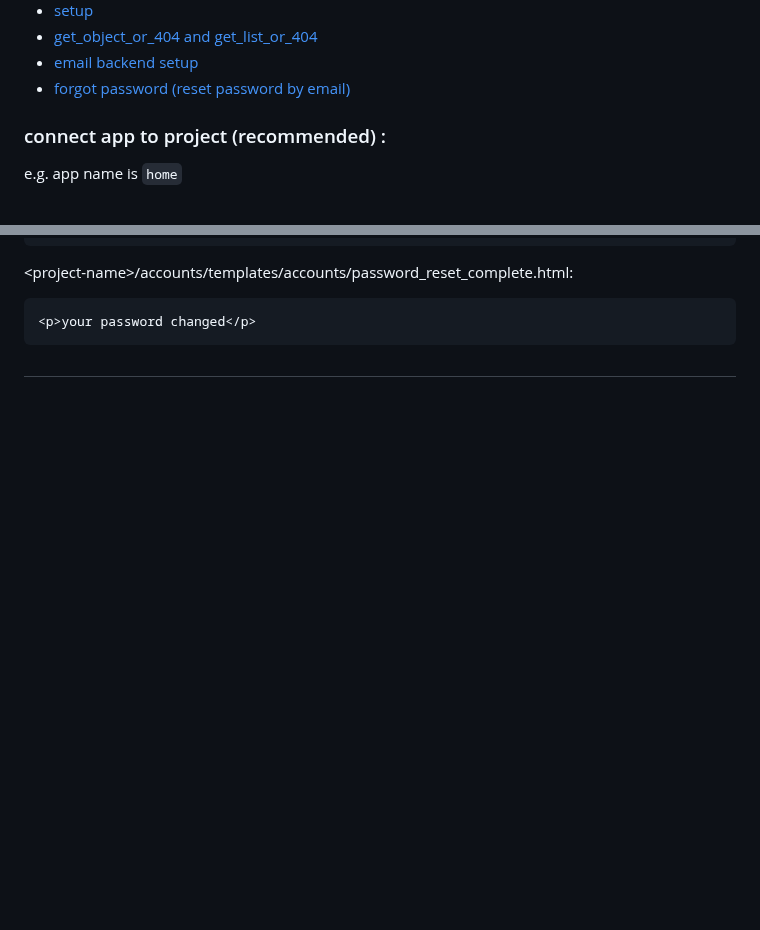
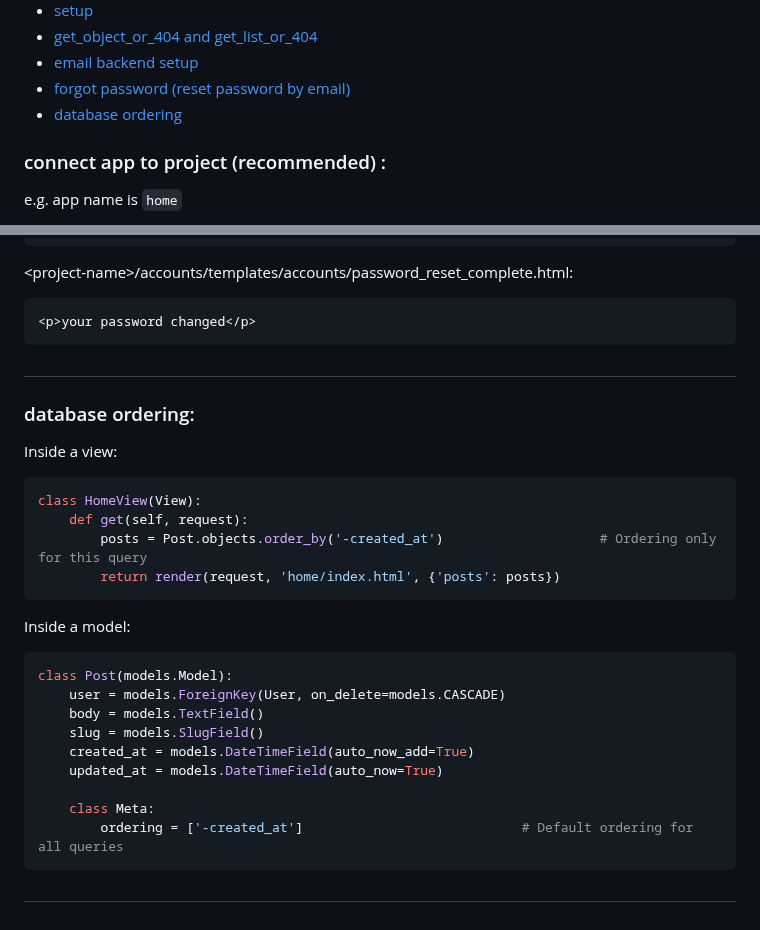
Before and after one commit to mahdi-marjani/django-cheatsheet, a Markdown page: 2-django-social.md, 2 parts joined by grey strips. Rendered like a GitHub page; blank space fills up the shorter version.

````diff
--- a/2-django-social.md
+++ b/2-django-social.md
@@ -15,6 +15,7 @@
 - [get_object_or_404 and get_list_or_404](#get_object_or_404-and-get_list_or_404)
 - [email backend setup](#email-backend-setup)
 - [forgot password (reset password by email)](#forgot-password-reset-password-by-email-)
+- [database ordering](#database-ordering)
 
 
 ### connect app to project (recommended) :
@@ -427,3 +428,24 @@ Someone asked for password reset for email {{ email }}. Follow the link below:
 <p>your password changed</p>
 ```
 #
+### database ordering:
+Inside a view:
+```python
+class HomeView(View):
+    def get(self, request):
+        posts = Post.objects.order_by('-created_at')                    # Ordering only for this query
+        return render(request, 'home/index.html', {'posts': posts})
+```
+Inside a model:
+```python
+class Post(models.Model):
+    user = models.ForeignKey(User, on_delete=models.CASCADE)
+    body = models.TextField()
+    slug = models.SlugField()
+    created_at = models.DateTimeField(auto_now_add=True)
+    updated_at = models.DateTimeField(auto_now=True)
+
+    class Meta:
+        ordering = ['-created_at']                            # Default ordering for all queries
+```
+#
````
